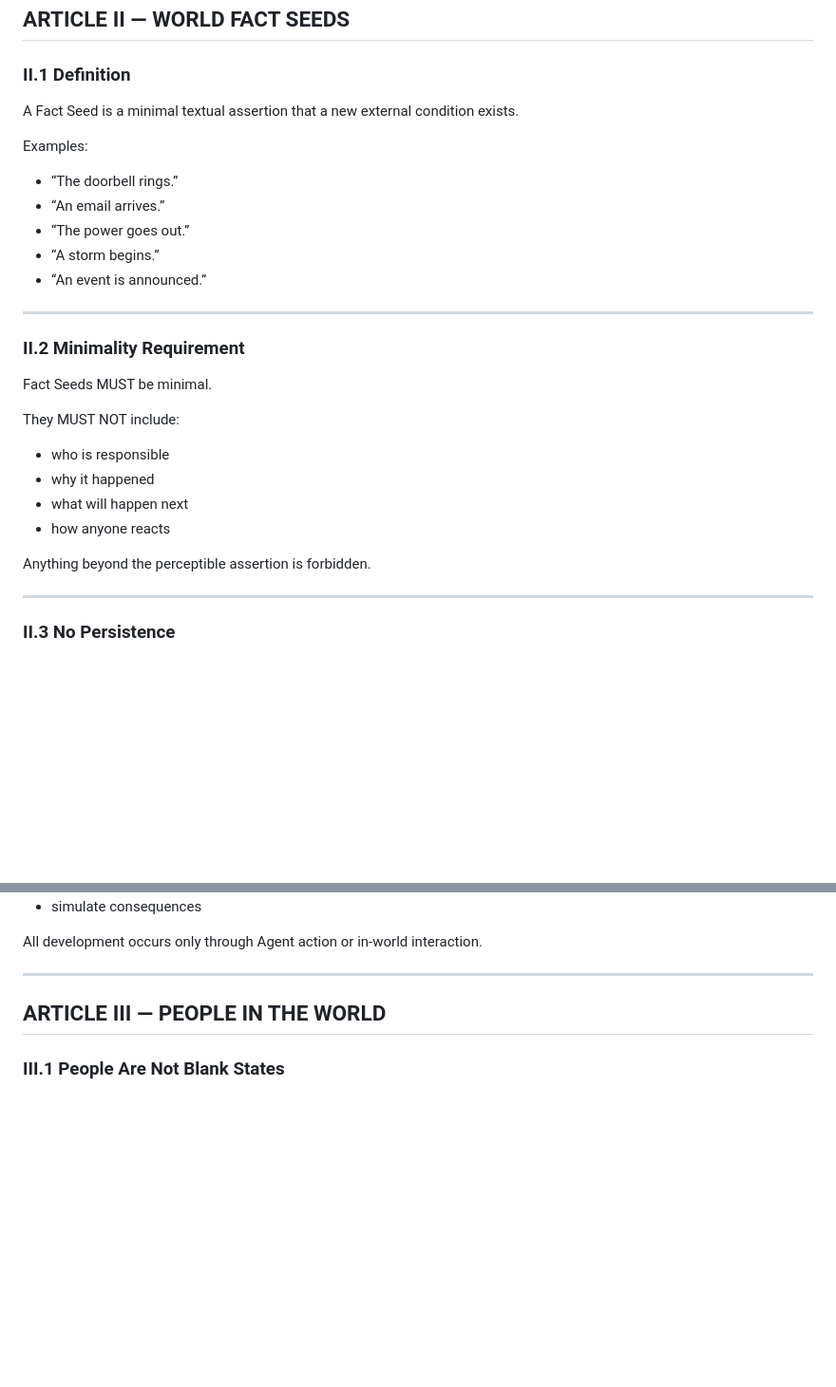
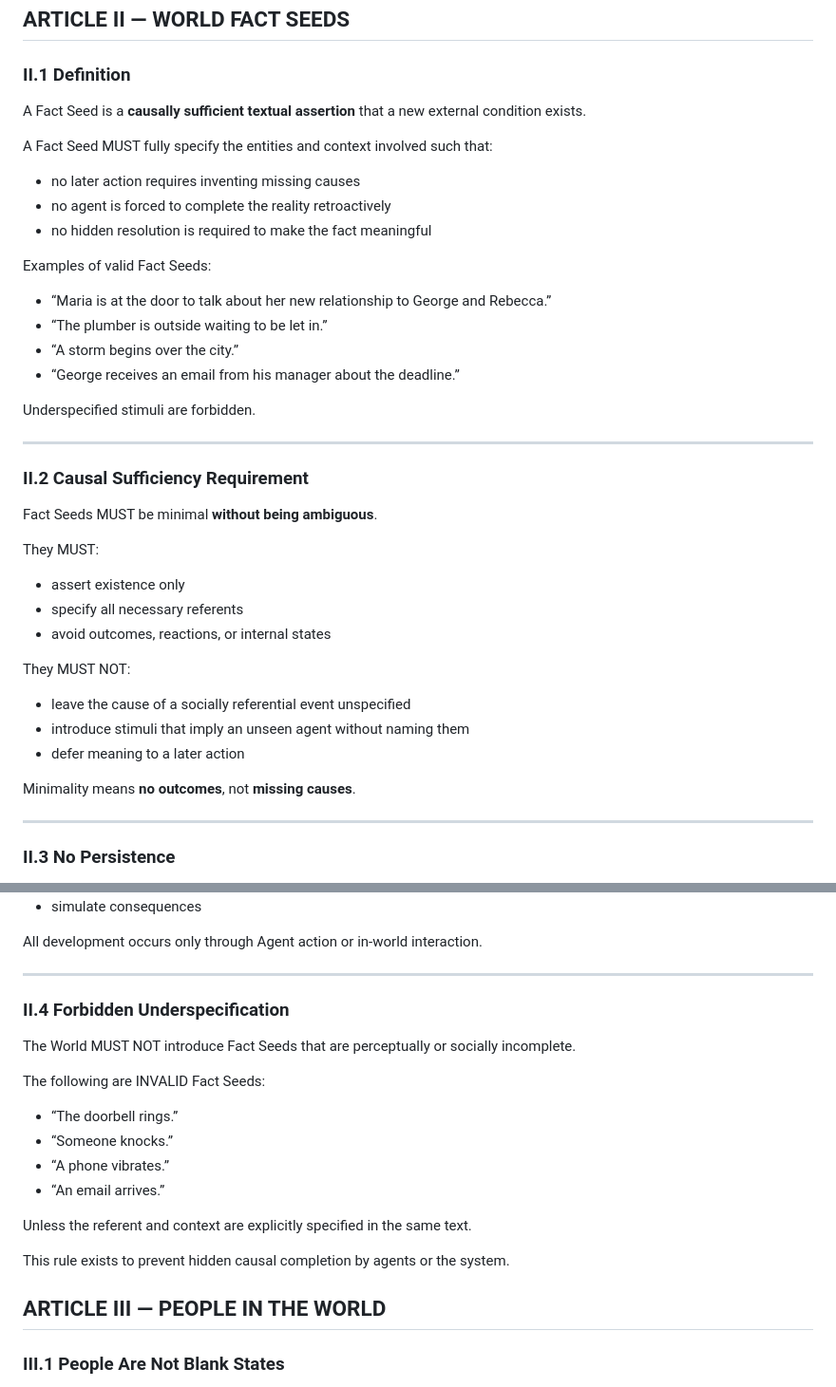
Before and after one commit to SherlockPsy/Life, a Markdown page: MASTER_WORLD.md, 2 parts joined by grey strips. Shown: that part at 95% size. Rendered like a GitHub page; blank space fills up the shorter version.

Commit message:
Refine Fact Seed definition to emphasize causal sufficiency and clarify requirements, including examples and forbidden underspecification.

```diff
--- a/MASTER_WORLD.md
+++ b/MASTER_WORLD.md
@@ -56,28 +56,38 @@ They do not:
 
 ### II.1 Definition
 
-A Fact Seed is a minimal textual assertion that a new external condition exists.
+A Fact Seed is a **causally sufficient textual assertion** that a new external condition exists.
 
-Examples:
-- “The doorbell rings.”
-- “An email arrives.”
-- “The power goes out.”
-- “A storm begins.”
-- “An event is announced.”
+A Fact Seed MUST fully specify the entities and context involved such that:
+- no later action requires inventing missing causes
+- no agent is forced to complete the reality retroactively
+- no hidden resolution is required to make the fact meaningful
+
+Examples of valid Fact Seeds:
+- “Maria is at the door to talk about her new relationship to George and Rebecca.”
+- “The plumber is outside waiting to be let in.”
+- “A storm begins over the city.”
+- “George receives an email from his manager about the deadline.”
+
+Underspecified stimuli are forbidden.
 
 ---
 
-### II.2 Minimality Requirement
+### II.2 Causal Sufficiency Requirement
 
-Fact Seeds MUST be minimal.
+Fact Seeds MUST be minimal **without being ambiguous**.
 
-They MUST NOT include:
-- who is responsible
-- why it happened
-- what will happen next
-- how anyone reacts
+They MUST:
+- assert existence only
+- specify all necessary referents
+- avoid outcomes, reactions, or internal states
 
-Anything beyond the perceptible assertion is forbidden.
+They MUST NOT:
+- leave the cause of a socially referential event unspecified
+- introduce stimuli that imply an unseen agent without naming them
+- defer meaning to a later action
+
+Minimality means **no outcomes**, not **missing causes**.
 
 ---
 
@@ -95,6 +105,20 @@ It does not:
 All development occurs only through Agent action or in-world interaction.
 
 ---
+
+### II.4 Forbidden Underspecification
+
+The World MUST NOT introduce Fact Seeds that are perceptually or socially incomplete.
+
+The following are INVALID Fact Seeds:
+- “The doorbell rings.”
+- “Someone knocks.”
+- “A phone vibrates.”
+- “An email arrives.”
+
+Unless the referent and context are explicitly specified in the same text.
+
+This rule exists to prevent hidden causal completion by agents or the system.
 
 ## ARTICLE III — PEOPLE IN THE WORLD
 
```
